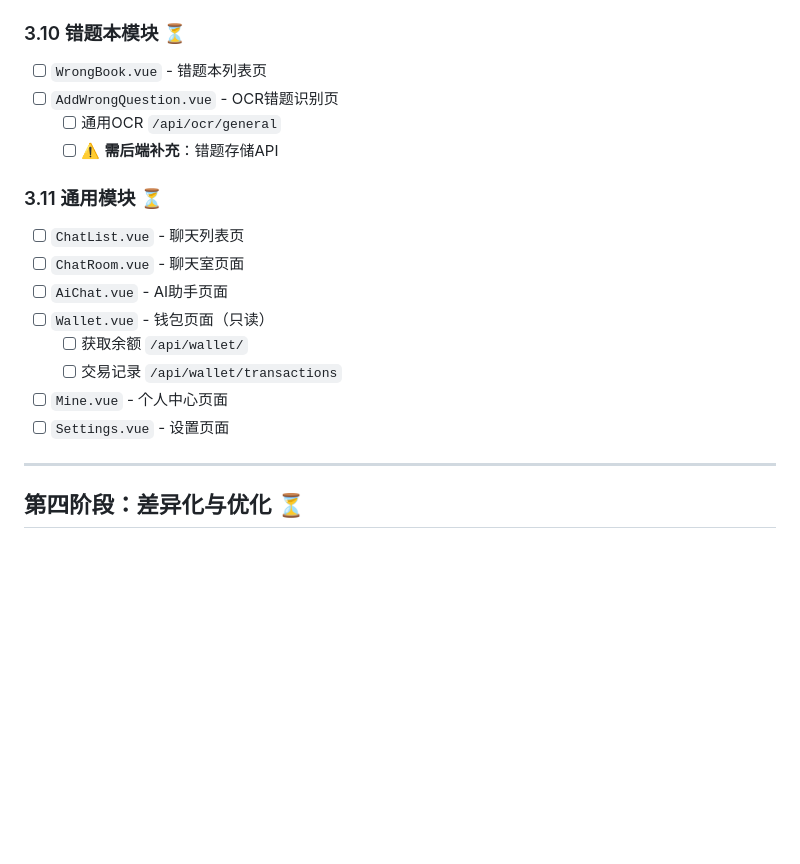
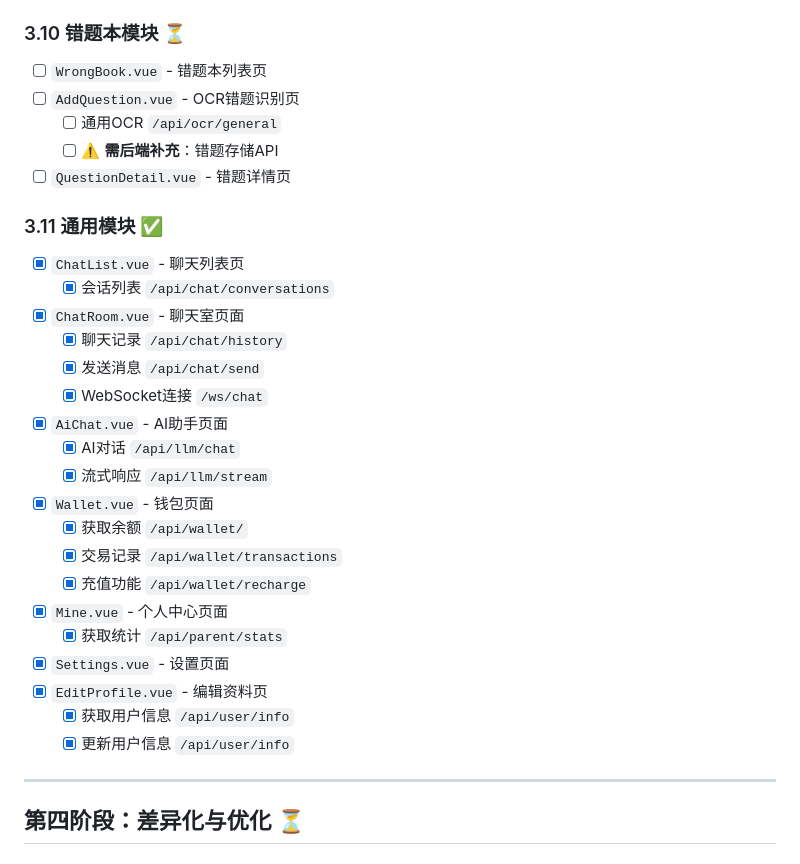
Before and after one commit to IIICJXXIII/CampusTutor, a Markdown page: docs/api/WEB_SEPARATION_TODO.md, the part around one of its changes. Rendered like a GitHub page; blank space fills up the shorter version.

```diff
--- a/docs/api/WEB_SEPARATION_TODO.md
+++ b/docs/api/WEB_SEPARATION_TODO.md
@@ -230,20 +237,32 @@
 ### 3.10 错题本模块 ⏳
 
 - [ ] `WrongBook.vue` - 错题本列表页
-- [ ] `AddWrongQuestion.vue` - OCR错题识别页
+- [ ] `AddQuestion.vue` - OCR错题识别页
   - [ ] 通用OCR `/api/ocr/general`
   - [ ] ⚠️ **需后端补充**：错题存储API
+- [ ] `QuestionDetail.vue` - 错题详情页
 
-### 3.11 通用模块 ⏳
+### 3.11 通用模块 ✅
 
-- [ ] `ChatList.vue` - 聊天列表页
-- [ ] `ChatRoom.vue` - 聊天室页面
-- [ ] `AiChat.vue` - AI助手页面
-- [ ] `Wallet.vue` - 钱包页面（只读）
-  - [ ] 获取余额 `/api/wallet/`
-  - [ ] 交易记录 `/api/wallet/transactions`
-- [ ] `Mine.vue` - 个人中心页面
-- [ ] `Settings.vue` - 设置页面
+- [x] `ChatList.vue` - 聊天列表页
+  - [x] 会话列表 `/api/chat/conversations`
+- [x] `ChatRoom.vue` - 聊天室页面
+  - [x] 聊天记录 `/api/chat/history`
+  - [x] 发送消息 `/api/chat/send`
+  - [x] WebSocket连接 `/ws/chat`
+- [x] `AiChat.vue` - AI助手页面
+  - [x] AI对话 `/api/llm/chat`
+  - [x] 流式响应 `/api/llm/stream`
+- [x] `Wallet.vue` - 钱包页面
+  - [x] 获取余额 `/api/wallet/`
+  - [x] 交易记录 `/api/wallet/transactions`
+  - [x] 充值功能 `/api/wallet/recharge`
+- [x] `Mine.vue` - 个人中心页面
+  - [x] 获取统计 `/api/parent/stats`
+- [x] `Settings.vue` - 设置页面
+- [x] `EditProfile.vue` - 编辑资料页
+  - [x] 获取用户信息 `/api/user/info`
+  - [x] 更新用户信息 `/api/user/info`
 
 ---
 
```
Also changed, not shown: other parts of docs/api/WEB_SEPARATION_TODO.md (+58 -51 lines).
